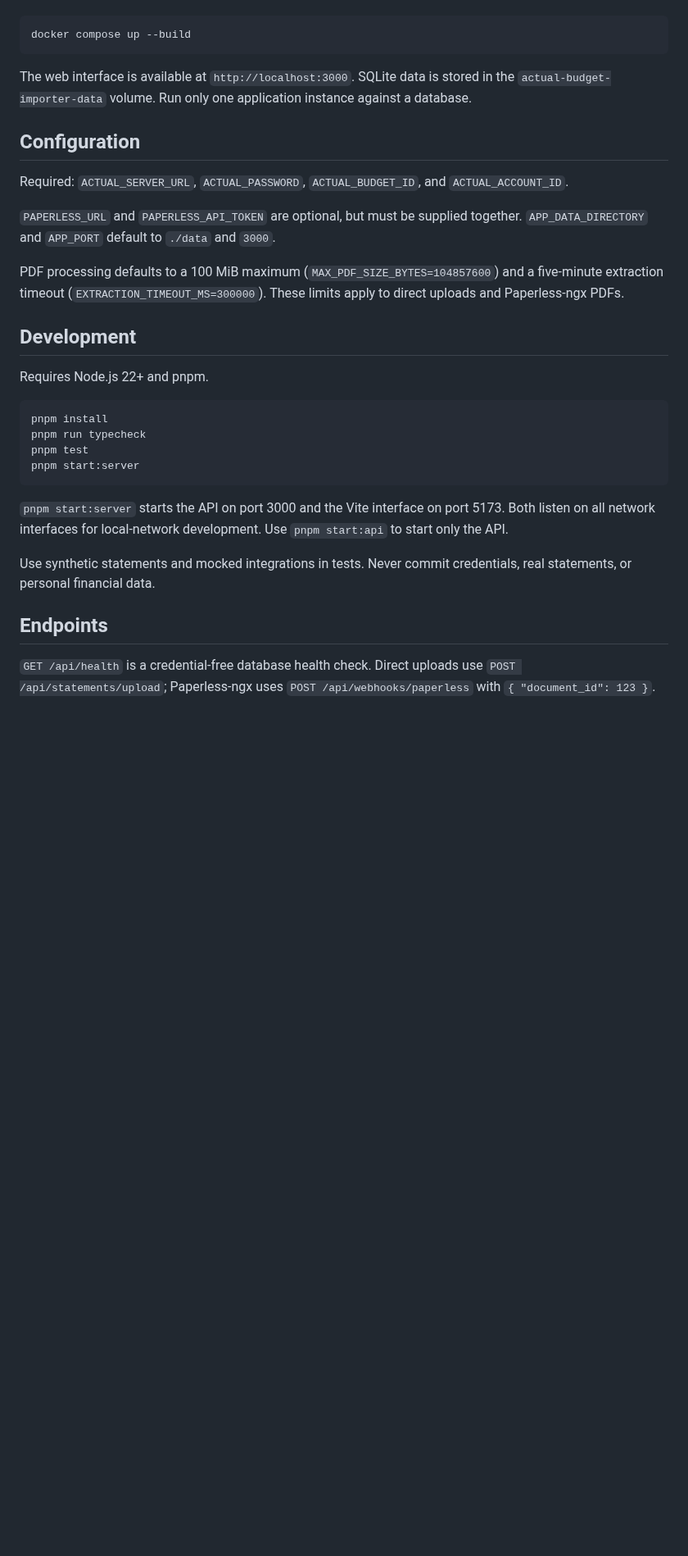
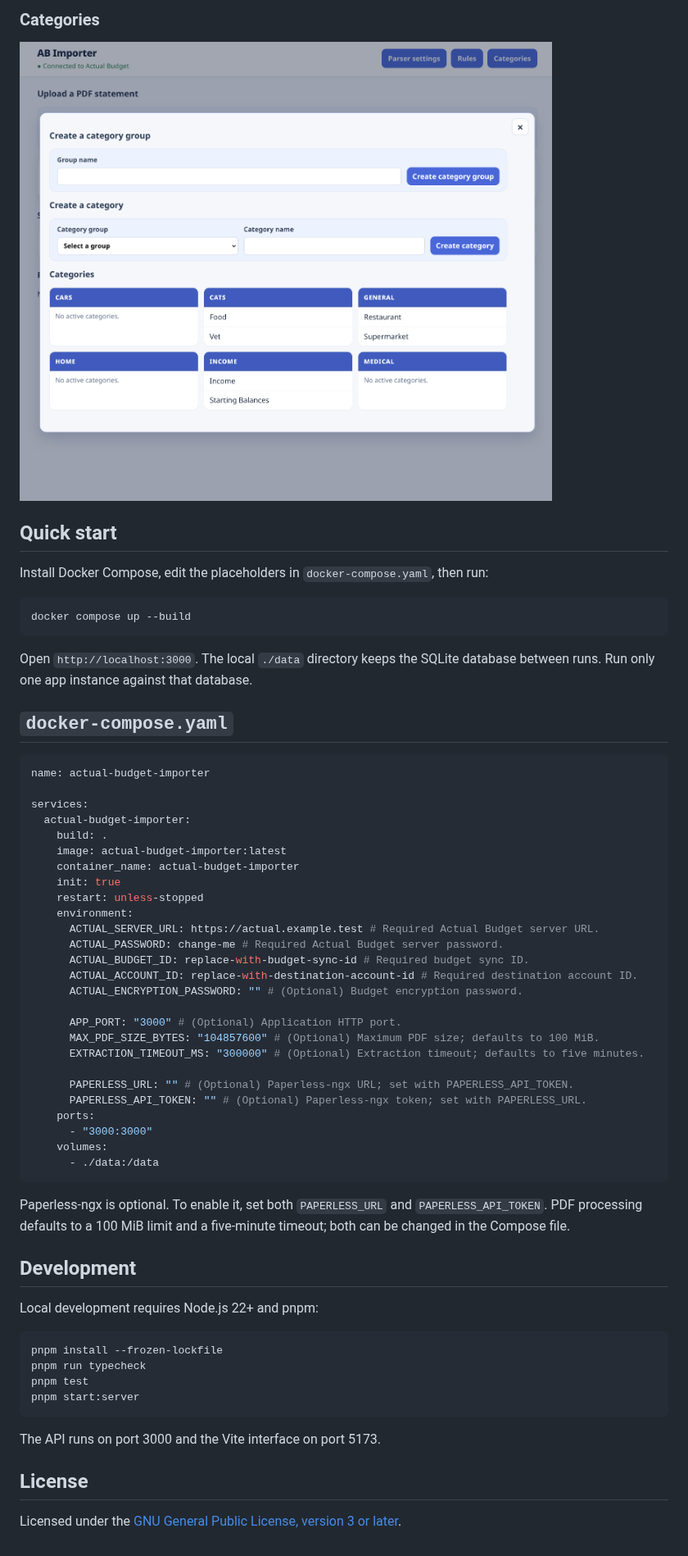
Before and after one commit to ricardo-reis-swe/actual-budget-importer, a Markdown page: README.md, the part around one of its changes. Shown at 82% size. GitHub-like rendering; pictures changed too: docs/screenshots/group.png (added); blank space fills up the shorter version.

Commit message:
docs: refresh project README

````diff
--- a/README.md
+++ b/README.md
@@ -8,33 +28,67 @@ Copy `.env.example` to `.env`, set the Actual Budget connection values, then run
+### Categories
+
+![Actual Budget categories and category creation](docs/screenshots/group.png)
+
+## Quick start
+
+Install Docker Compose, edit the placeholders in `docker-compose.yaml`, then
+run:
 
 ```sh
 docker compose up --build
 ```
 
-The web interface is available at `http://localhost:3000`. SQLite data is stored in the `actual-budget-importer-data` volume. Run only one application instance against a database.
+Open `http://localhost:3000`. The local `./data` directory keeps the SQLite
+database between runs. Run only one app instance against that database.
 
-## Configuration
+## `docker-compose.yaml`
 
-Required: `ACTUAL_SERVER_URL`, `ACTUAL_PASSWORD`, `ACTUAL_BUDGET_ID`, and `ACTUAL_ACCOUNT_ID`.
+```yaml
+name: actual-budget-importer
 
-`PAPERLESS_URL` and `PAPERLESS_API_TOKEN` are optional, but must be supplied together. `APP_DATA_DIRECTORY` and `APP_PORT` default to `./data` and `3000`.
+services:
+  actual-budget-importer:
+    build: .
+    image: actual-budget-importer:latest
+    container_name: actual-budget-importer
+    init: true
+    restart: unless-stopped
+    environment:
+      ACTUAL_SERVER_URL: https://actual.example.test # Required Actual Budget server URL.
+      ACTUAL_PASSWORD: change-me # Required Actual Budget server password.
+      ACTUAL_BUDGET_ID: replace-with-budget-sync-id # Required budget sync ID.
+      ACTUAL_ACCOUNT_ID: replace-with-destination-account-id # Required destination account ID.
+      ACTUAL_ENCRYPTION_PASSWORD: "" # (Optional) Budget encryption password.
 
-PDF processing defaults to a 100 MiB maximum (`MAX_PDF_SIZE_BYTES=104857600`) and a five-minute extraction timeout (`EXTRACTION_TIMEOUT_MS=300000`). These limits apply to direct uploads and Paperless-ngx PDFs.
+      APP_PORT: "3000" # (Optional) Application HTTP port.
+      MAX_PDF_SIZE_BYTES: "104857600" # (Optional) Maximum PDF size; defaults to 100 MiB.
+      EXTRACTION_TIMEOUT_MS: "300000" # (Optional) Extraction timeout; defaults to five minutes.
+
+      PAPERLESS_URL: "" # (Optional) Paperless-ngx URL; set with PAPERLESS_API_TOKEN.
+      PAPERLESS_API_TOKEN: "" # (Optional) Paperless-ngx token; set with PAPERLESS_URL.
+    ports:
+      - "3000:3000"
+    volumes:
+      - ./data:/data
+```
+
+Paperless-ngx is optional. To enable it, set both `PAPERLESS_URL` and
+`PAPERLESS_API_TOKEN`. PDF processing defaults to a 100 MiB limit and a
+five-minute timeout; both can be changed in the Compose file.
 
 ## Development
 
-Requires Node.js 22+ and pnpm.
+Local development requires Node.js 22+ and pnpm:
 
 ```sh
-pnpm install
+pnpm install --frozen-lockfile
 pnpm run typecheck
 pnpm test
 pnpm start:server
 ```
 
-`pnpm start:server` starts the API on port 3000 and the Vite interface on port 5173. Both listen on all network interfaces for local-network development. Use `pnpm start:api` to start only the API.
+The API runs on port 3000 and the Vite interface on port 5173.
 
-Use synthetic statements and mocked integrations in tests. Never commit credentials, real statements, or personal financial data.
+## License
 
-## Endpoints
-
-`GET /api/health` is a credential-free database health check. Direct uploads use `POST /api/statements/upload`; Paperless-ngx uses `POST /api/webhooks/paperless` with `{ "document_id": 123 }`.
+Licensed under the [GNU General Public License, version 3 or later](LICENSE).
````
Also changed, not shown: other parts of README.md (+23 -3 lines), docs/screenshots/home.png (added), docs/screenshots/rules.png (added), docs/screenshots/statement.png (added), 2 other files.
